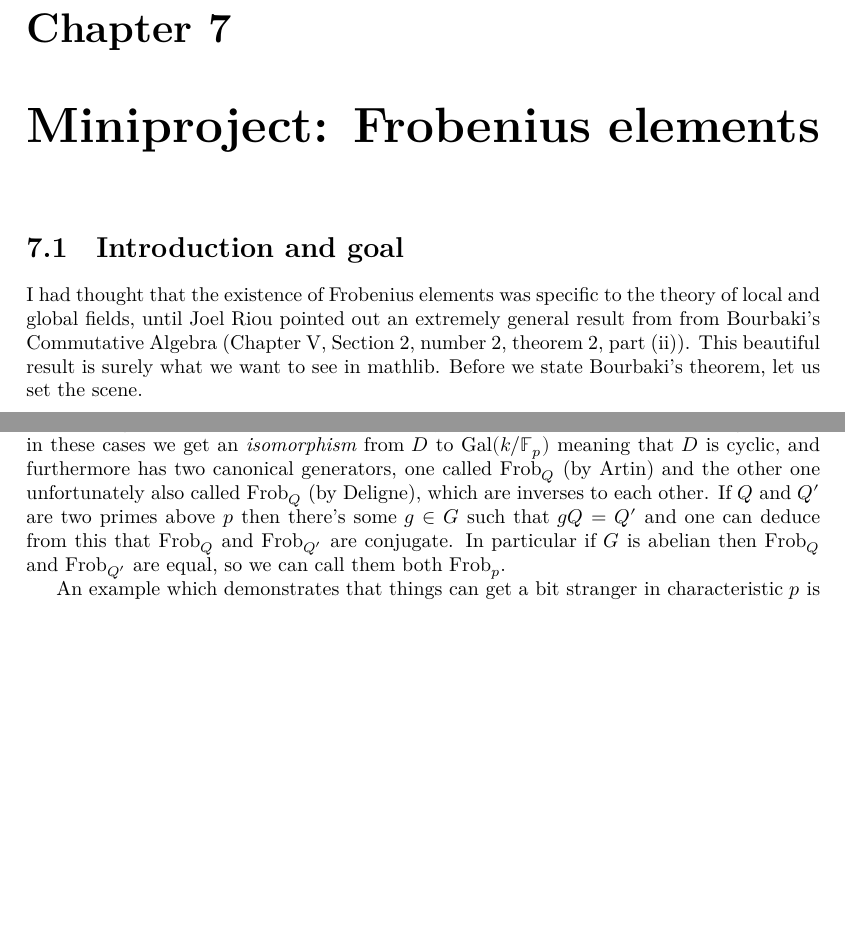
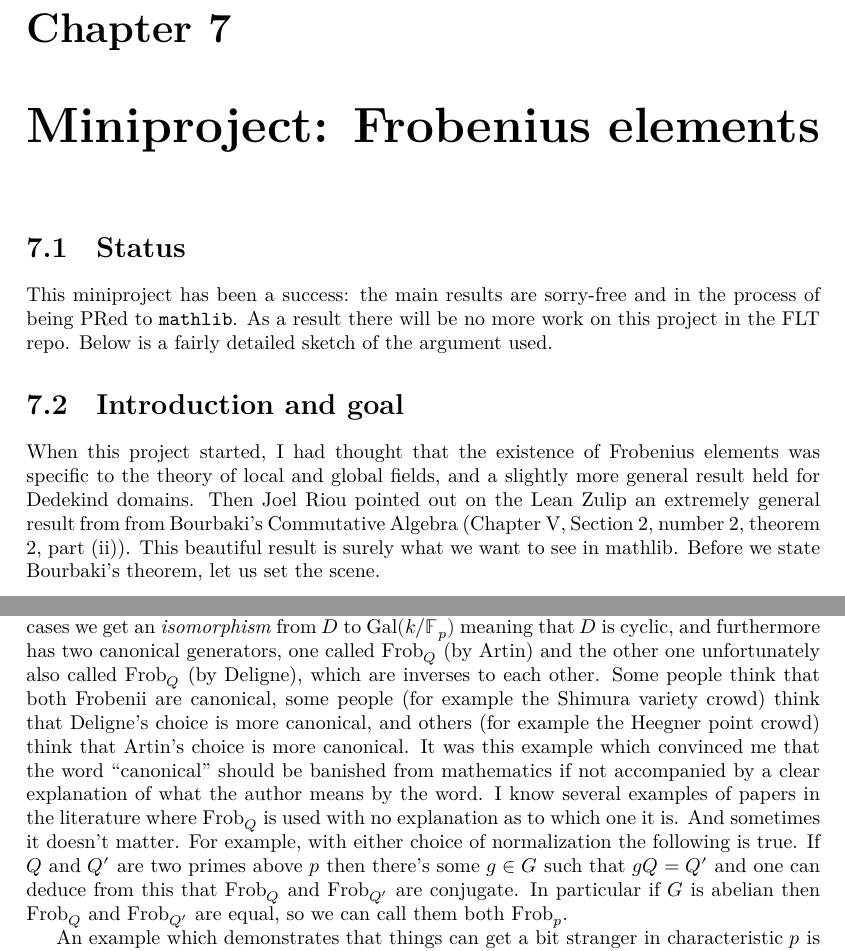
Before and after one commit to ImperialCollegeLondon/FLT, a LaTeX thesis (blueprint/src/print.tex, which reads blueprint/src/chapter/FrobeniusProject.tex): two parts of pages 33 and 34 of 53, joined at a grey line, cut so that both start at the same text, the shorter picture padded with empty space. Compiled offline with XeLaTeX.

Commit message:
Tidy up Frobenius miniproject

```diff
--- a/blueprint/src/chapter/FrobeniusProject.tex
+++ b/blueprint/src/chapter/FrobeniusProject.tex
@@ -1,9 +1,18 @@
 \chapter{Miniproject: Frobenius elements}\label{Frobenius_project}
+
+\section{Status}
+
+This miniproject has been a success: the main results
+are sorry-free and in the process of being PRed to
+{\tt mathlib}. As a result there will be no more work
+on this project in the FLT repo. Below is a fairly
+detailed sketch of the argument used.
 
 \section{Introduction and goal}
 
-I had thought that the existence of Frobenius elements was specific to the theory
-of local and global fields, until Joel Riou pointed out
+When this project started, I had thought that the existence of Frobenius elements was
+specific to the theory of local and global fields, and a slightly more general result
+held for Dedekind domains. Then Joel Riou pointed out on the Lean Zulip
 an extremely general result from from Bourbaki's Commutative Algebra
 (Chapter V, Section 2, number 2, theorem 2, part (ii)). This beautiful
 result is surely what we want to see in mathlib. Before we state Bourbaki's
@@ -83,7 +93,15 @@ Its kernel is the inertia subgroup of $Q$, which for all but finitely many prime
 is the trivial group. So in these cases we get an \emph{isomorphism} from $D$ to $\Gal(k/\F_p)$
 meaning that $D$ is cyclic, and furthermore has two canonical generators, one called $\Frob_Q$
 (by Artin) and the other one unfortunately also called $\Frob_Q$ (by Deligne), which are inverses
-to each other. If $Q$ and $Q'$ are two primes above $p$ then there's some $g\in G$ such that
+to each other. Some people think that both Frobenii are canonical, some people (for example
+the Shimura variety crowd) think that Deligne's choice is more canonical, and others
+(for example the Heegner point crowd) think that Artin's choice is more canonical.
+It was this example which convinced me that the word ``canonical'' should be banished
+from mathematics if not accompanied by a clear explanation of what the author means
+by the word. I know several examples of papers in the literature where $\Frob_Q$ is
+used with no explanation as to which one it is. And sometimes it doesn't matter.
+For example, with either choice of normalization the following is true.
+If $Q$ and $Q'$ are two primes above $p$ then there's some $g\in G$ such that
 $gQ=Q'$ and one can deduce from this that $\Frob_Q$ and $\Frob_{Q'}$ are conjugate. In particular
 if $G$ is abelian then $\Frob_Q$ and $\Frob_{Q'}$ are equal, so we can call them both $\Frob_p$.
 
```
Also changed, not shown: blueprint/src/chapter/FrobeniusProject.tex (22 more changed lines).
